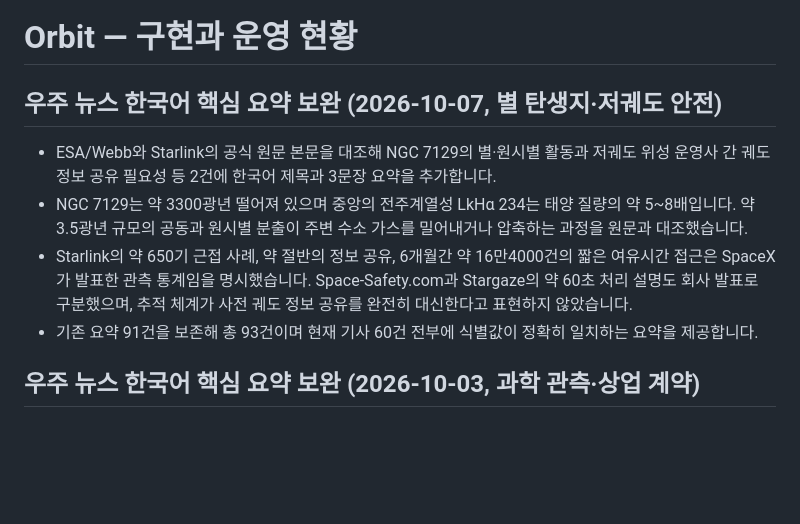
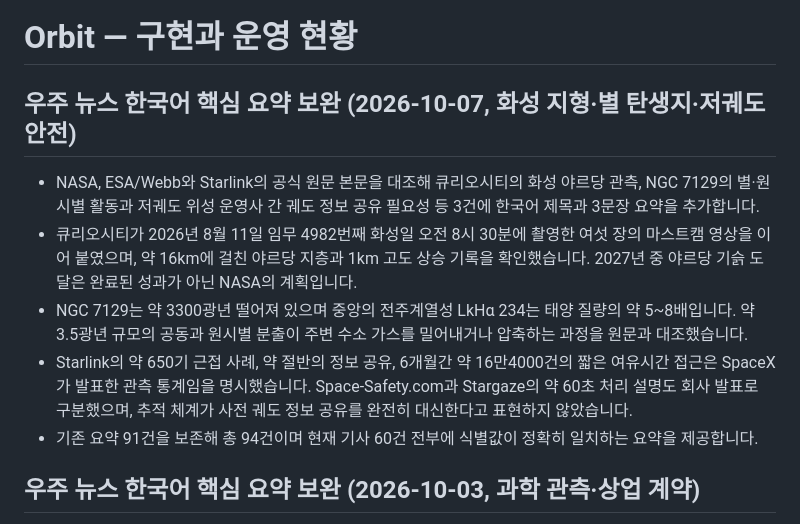
Before and after one commit to kjw6716-afk/orbithere, a Markdown page: PROJECT_STATUS.md, the part around the change. Rendered like a GitHub page; blank space fills up the shorter version.

Commit message:
docs: record Curiosity source check

```diff
--- a/PROJECT_STATUS.md
+++ b/PROJECT_STATUS.md
@@ -1,11 +1,12 @@
 # Orbit — 구현과 운영 현황
 
-## 우주 뉴스 한국어 핵심 요약 보완 (2026-10-07, 별 탄생지·저궤도 안전)
+## 우주 뉴스 한국어 핵심 요약 보완 (2026-10-07, 화성 지형·별 탄생지·저궤도 안전)
 
-- ESA/Webb와 Starlink의 공식 원문 본문을 대조해 NGC 7129의 별·원시별 활동과 저궤도 위성 운영사 간 궤도 정보 공유 필요성 등 2건에 한국어 제목과 3문장 요약을 추가합니다.
+- NASA, ESA/Webb와 Starlink의 공식 원문 본문을 대조해 큐리오시티의 화성 야르당 관측, NGC 7129의 별·원시별 활동과 저궤도 위성 운영사 간 궤도 정보 공유 필요성 등 3건에 한국어 제목과 3문장 요약을 추가합니다.
+- 큐리오시티가 2026년 8월 11일 임무 4982번째 화성일 오전 8시 30분에 촬영한 여섯 장의 마스트캠 영상을 이어 붙였으며, 약 16km에 걸친 야르당 지층과 1km 고도 상승 기록을 확인했습니다. 2027년 중 야르당 기슭 도달은 완료된 성과가 아닌 NASA의 계획입니다.
 - NGC 7129는 약 3300광년 떨어져 있으며 중앙의 전주계열성 LkHα 234는 태양 질량의 약 5~8배입니다. 약 3.5광년 규모의 공동과 원시별 분출이 주변 수소 가스를 밀어내거나 압축하는 과정을 원문과 대조했습니다.
 - Starlink의 약 650기 근접 사례, 약 절반의 정보 공유, 6개월간 약 16만4000건의 짧은 여유시간 접근은 SpaceX가 발표한 관측 통계임을 명시했습니다. Space-Safety.com과 Stargaze의 약 60초 처리 설명도 회사 발표로 구분했으며, 추적 체계가 사전 궤도 정보 공유를 완전히 대신한다고 표현하지 않았습니다.
-- 기존 요약 91건을 보존해 총 93건이며 현재 기사 60건 전부에 식별값이 정확히 일치하는 요약을 제공합니다.
+- 기존 요약 91건을 보존해 총 94건이며 현재 기사 60건 전부에 식별값이 정확히 일치하는 요약을 제공합니다.
 
 ## 우주 뉴스 한국어 핵심 요약 보완 (2026-10-03, 과학 관측·상업 계약)
 
```
